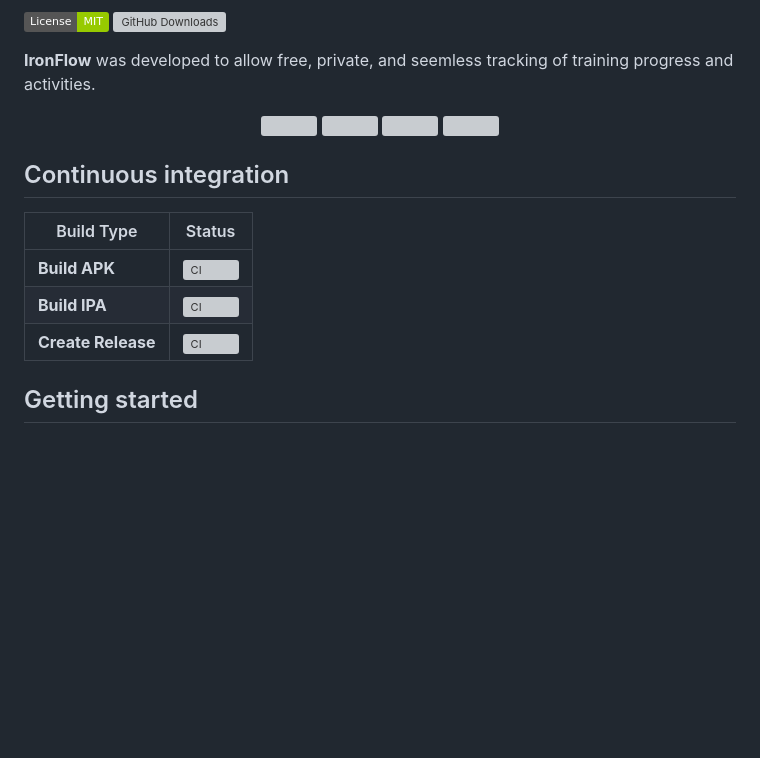
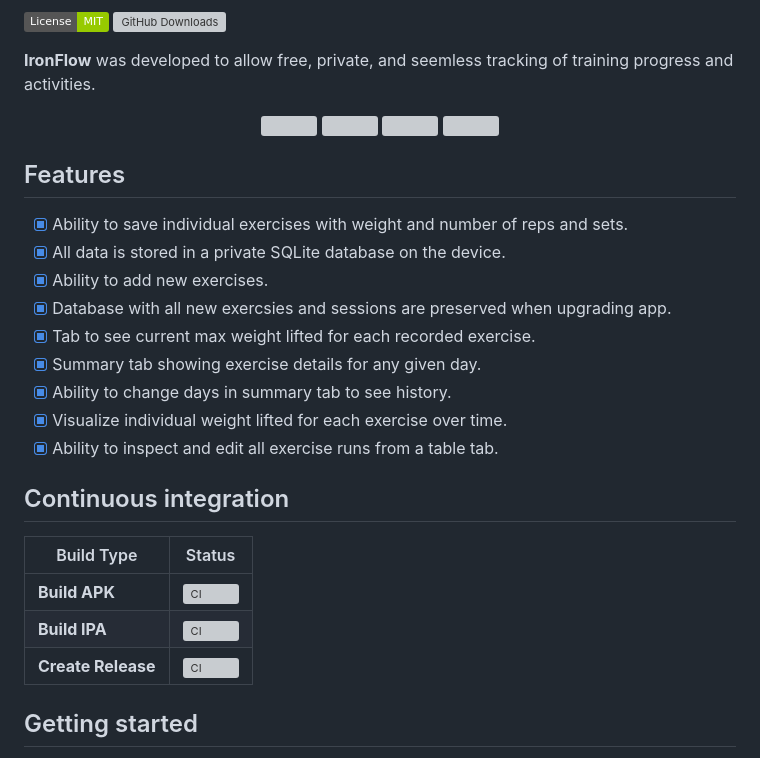
Before and after one commit to andreped/IronFlow, a Markdown page: README.md, the part around the change. Rendered like a GitHub page; badges without logos; blank space fills up the shorter version; grey boxes are pictures that could not be loaded.

Commit message:
Added features section in README

```diff
--- a/README.md
+++ b/README.md
@@ -13,6 +13,18 @@
 <img src="assets/snapshots/log.png" width="22%" height="22%"> <img src="assets/snapshots/table.png" width="22%" height="22%"> <img src="assets/snapshots/visualize.png" width="22%" height="22%"> <img src="assets/snapshots/summary.png" width="22%" height="22%">
 </p>
 
+## Features
+
+- [x] Ability to save individual exercises with weight and number of reps and sets.
+- [x] All data is stored in a private SQLite database on the device.
+- [x] Ability to add new exercises.
+- [x] Database with all new exercsies and sessions are preserved when upgrading app.
+- [x] Tab to see current max weight lifted for each recorded exercise.
+- [x] Summary tab showing exercise details for any given day.
+- [x] Ability to change days in summary tab to see history.
+- [x] Visualize individual weight lifted for each exercise over time.
+- [x] Ability to inspect and edit all exercise runs from a table tab.
+
 ## Continuous integration
 
 | Build Type | Status |
@@ -20,7 +32,6 @@
 | **Build APK** | ![CI](https://github.com/andreped/IronFlow/workflows/Build%20APK/badge.svg) |
 | **Build IPA** | ![CI](https://github.com/andreped/IronFlow/workflows/Build%20IPA/badge.svg) |
 | **Create Release** | ![CI](https://github.com/andreped/IronFlow/workflows/Create%20Release/badge.svg) |
-
 
 ## Getting started
 
```
